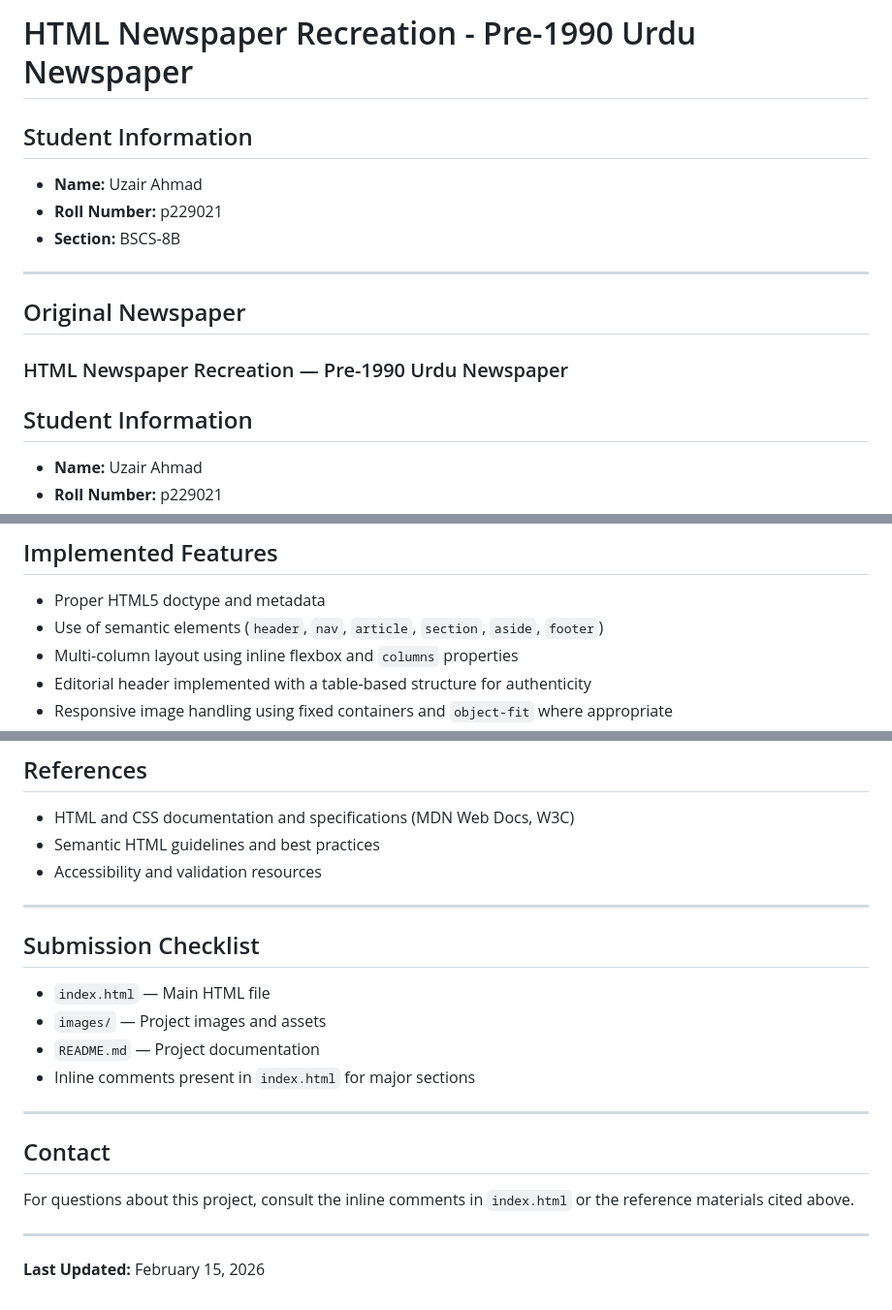
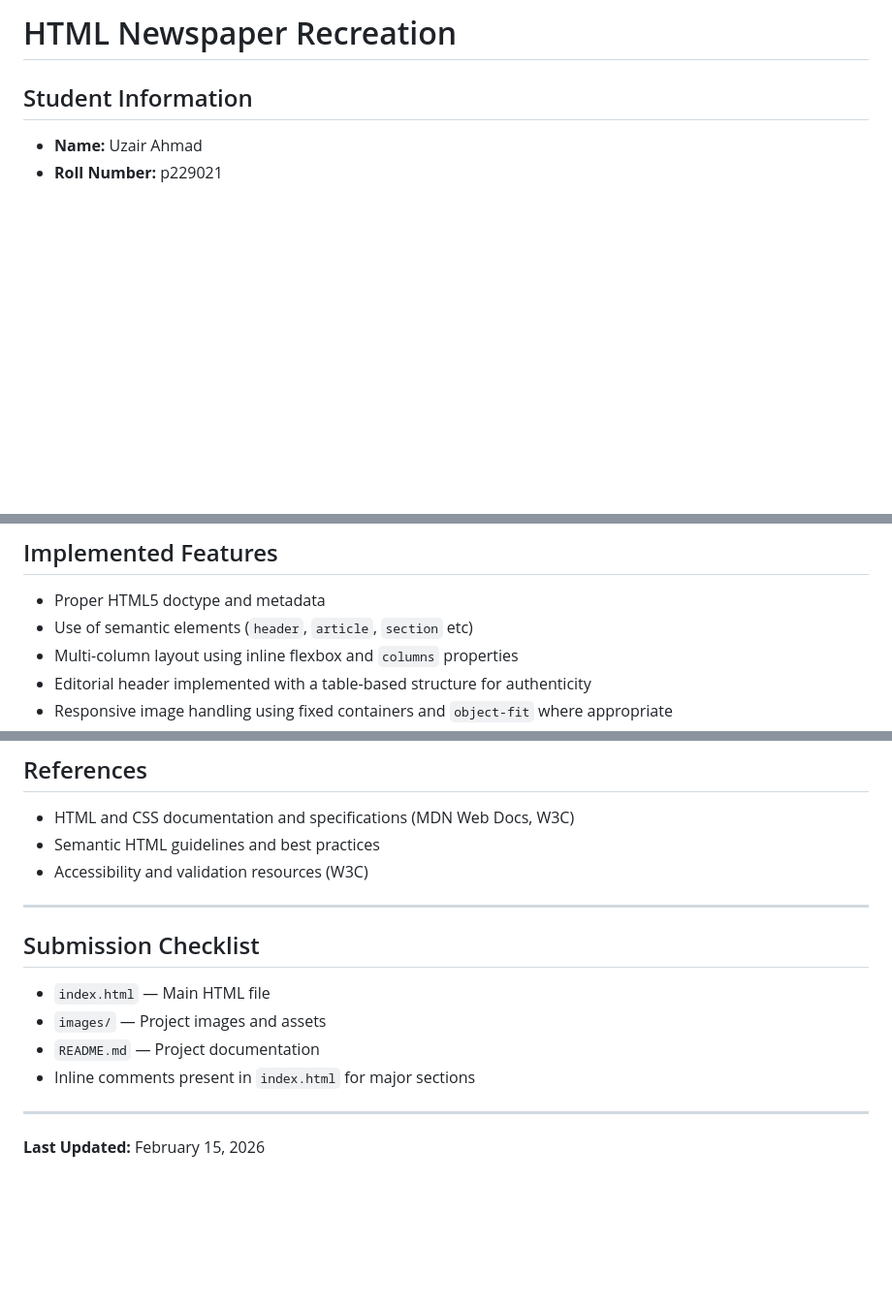
Before and after one commit to uzairkbrr/HTML-Newspaper-Uzair_Ahmad-p229021, a Markdown page: README.md, 3 parts joined by grey strips. Shown at 97% size. Drawn GitHub-style; blank space fills up the shorter version.

```diff
--- a/README.md
+++ b/README.md
@@ -1,14 +1,4 @@
-# HTML Newspaper Recreation - Pre-1990 Urdu Newspaper
-
-## Student Information
-- **Name:** Uzair Ahmad
-- **Roll Number:** p229021
-- **Section:** BSCS-8B
-
----
-
-## Original Newspaper
-### HTML Newspaper Recreation — Pre-1990 Urdu Newspaper
+# HTML Newspaper Recreation
 
 ## Student Information
 
@@ -36,7 +26,7 @@ This repository contains an HTML recreation of a pre-1990 Urdu newspaper front p
 ## Implemented Features
 
 - Proper HTML5 doctype and metadata
-- Use of semantic elements (`header`, `nav`, `article`, `section`, `aside`, `footer`)
+- Use of semantic elements (`header`, `article`, `section` etc)
 - Multi-column layout using inline flexbox and `columns` properties
 - Editorial header implemented with a table-based structure for authenticity
 - Responsive image handling using fixed containers and `object-fit` where appropriate
@@ -106,7 +96,7 @@ Open `index.html` in a web browser to view the recreated newspaper front page. I
 
 - HTML and CSS documentation and specifications (MDN Web Docs, W3C)
 - Semantic HTML guidelines and best practices
-- Accessibility and validation resources
+- Accessibility and validation resources (W3C)
 
 ---
 
@@ -118,11 +108,4 @@ Open `index.html` in a web browser to view the recreated newspaper front page. I
 - Inline comments present in `index.html` for major sections
 
 ---
-
-## Contact
-
-For questions about this project, consult the inline comments in `index.html` or the reference materials cited above.
-
----
-
 **Last Updated:** February 15, 2026
```
Also changed, not shown: other parts of README.md (+1 -1 lines).
